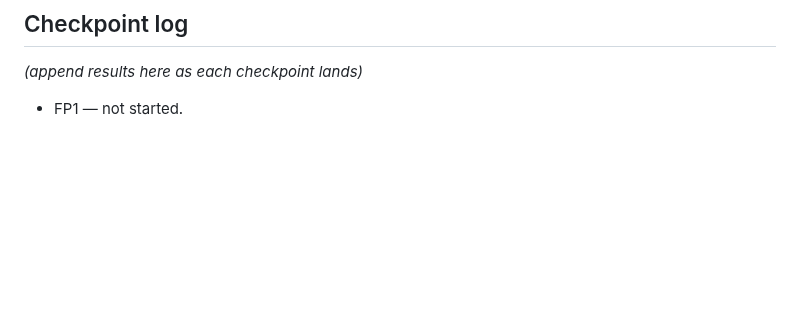
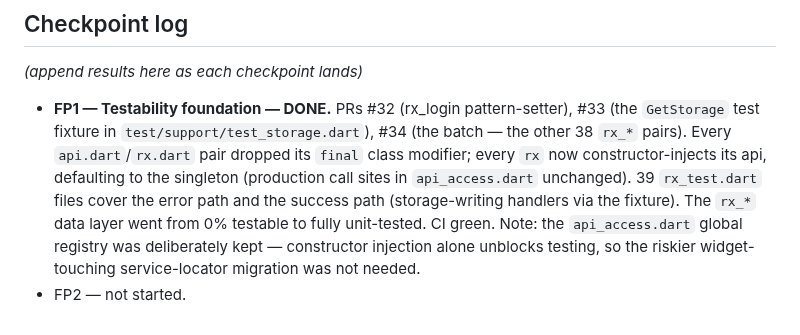
Before and after one commit to reacti25/reacti, a Markdown page: docs/refactor/frontend-refactor-plan.md, the part around the change. Rendered like a GitHub page; blank space fills up the shorter version.

Commit message:
docs(refactor): log FP1 completion
FP1 (frontend testability foundation) is done — the rx_* data layer
is injectable and fully unit-tested across PRs #32-#34.

Co-Authored-By: Claude Opus 4.7 (1M context) <noreply@anthropic.com>

```diff
--- a/docs/refactor/frontend-refactor-plan.md
+++ b/docs/refactor/frontend-refactor-plan.md
@@ -89,4 +89,17 @@ the platform-channel code.
 
 _(append results here as each checkpoint lands)_
 
-* FP1 — not started.
+* **FP1 — Testability foundation — DONE.** PRs #32 (rx_login
+  pattern-setter), #33 (the `GetStorage` test fixture in
+  `test/support/test_storage.dart`), #34 (the batch — the other 38
+  `rx_*` pairs). Every `api.dart`/`rx.dart` pair dropped its `final`
+  class modifier; every `rx` now constructor-injects its api,
+  defaulting to the singleton (production call sites in
+  `api_access.dart` unchanged). 39 `rx_test.dart` files cover the
+  error path and the success path (storage-writing handlers via the
+  fixture). The `rx_*` data layer went from 0% testable to fully
+  unit-tested. CI green. Note: the `api_access.dart` global registry
+  was deliberately kept — constructor injection alone unblocks
+  testing, so the riskier widget-touching service-locator migration
+  was not needed.
+* FP2 — not started.
```
